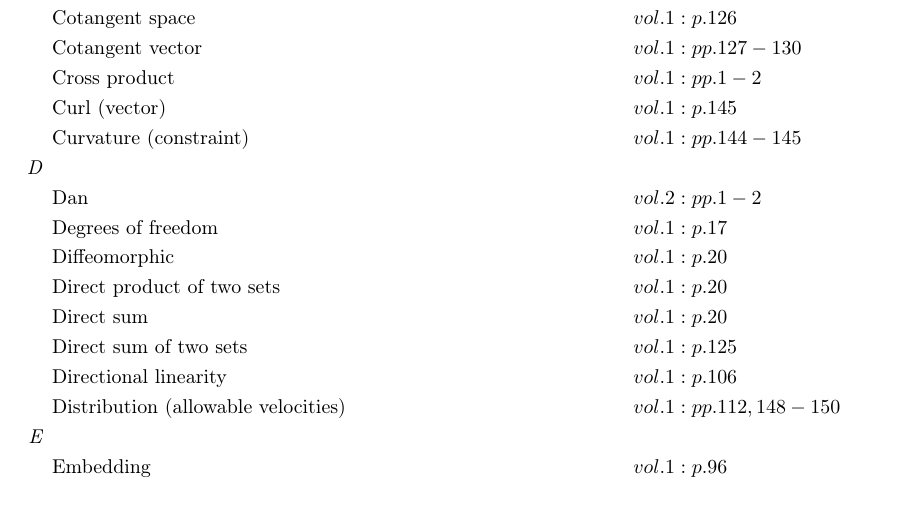
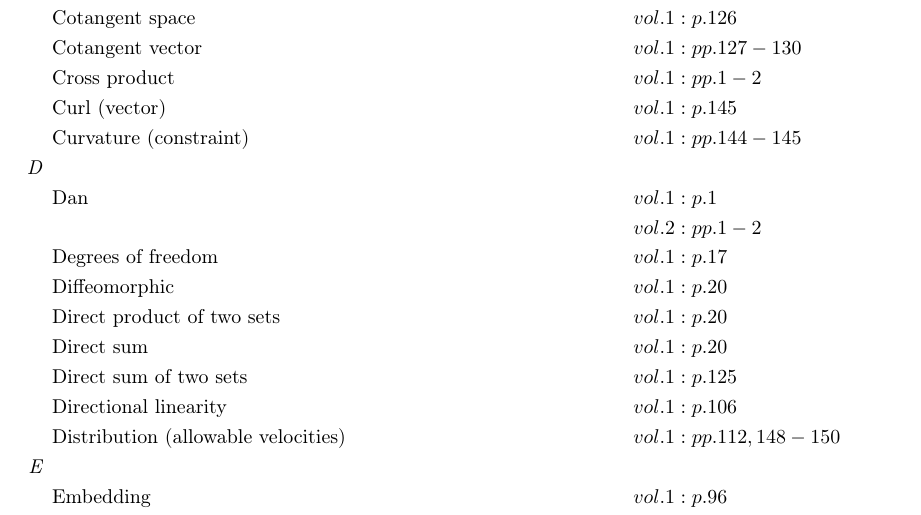
Before and after one commit to danhagen/Journal_Index, a LaTeX document (main.tex): part of page 1 of 3, cut so that both start at the same text. Compiled offline with pdfLaTeX.

Commit message:
Adding to Index!

```diff
--- a/main.tex
+++ b/main.tex
@@ -26,7 +26,8 @@
 &\text{Cross product} \hspace*{6em}&& vol. 1: pp. 1-2\\
 &\text{Curl (vector)} \hspace*{6em}&& vol. 1: p. 145\\
 &\text{Curvature (constraint)} \hspace*{6em}&& vol. 1: pp. 144-145\\
-\textit{D\hspace{0.5em}} \\&\text{Dan} \hspace*{6em}&& vol. 2: pp. 1-2\\
+\textit{D\hspace{0.5em}} \\&\text{Dan} \hspace*{6em}&& vol. 1: p. 1\\
+& && vol. 2: pp. 1-2\\
 &\text{Degrees of freedom} \hspace*{6em}&& vol. 1: p. 17\\
 &\text{Diffeomorphic} \hspace*{6em}&& vol. 1: p. 20\\
 &\text{Direct product of two sets} \hspace*{6em}&& vol. 1: p. 20\\
```
Also changed, not shown: main.pdf, 1 other file.
